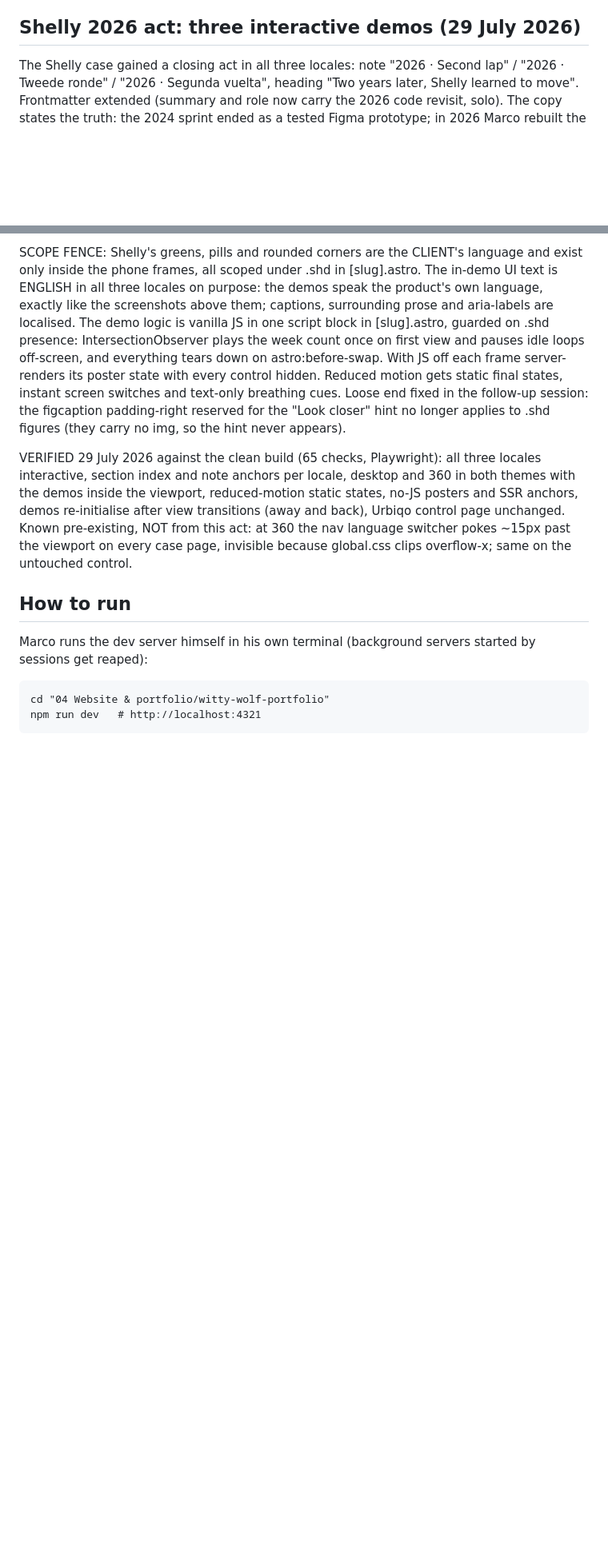
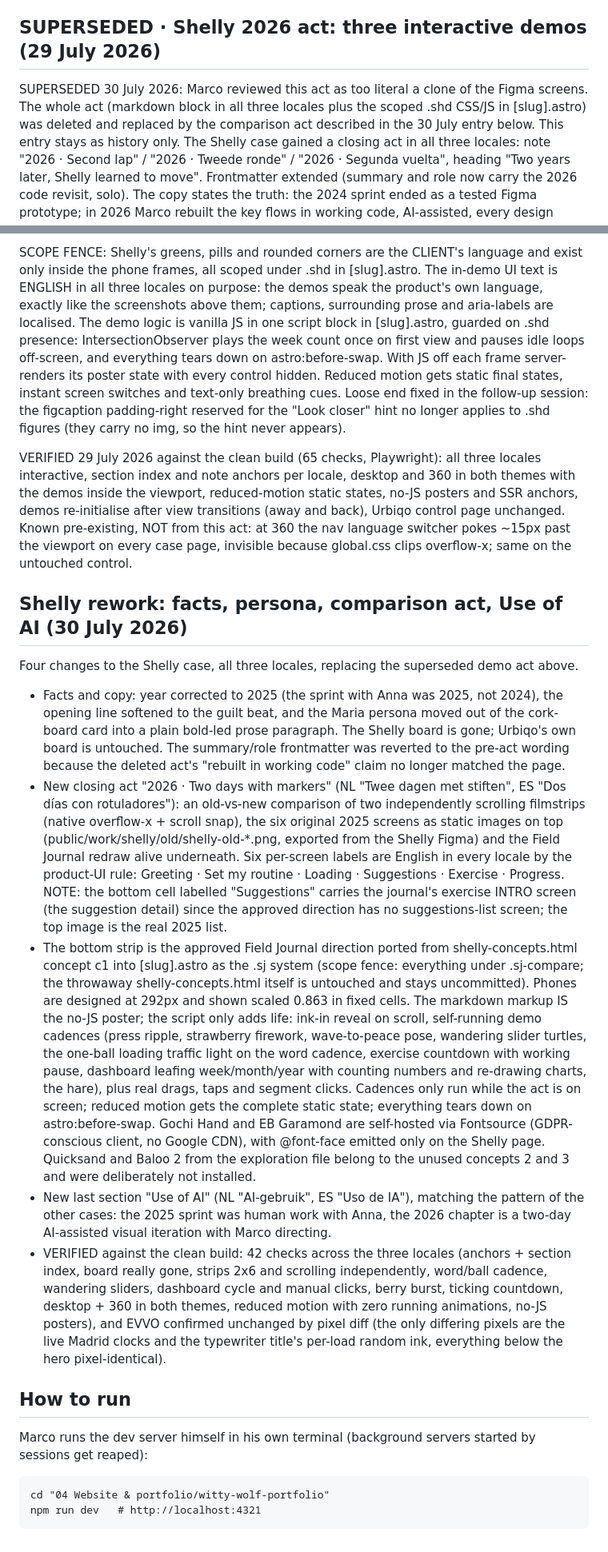
Before and after one commit to wittywolfdesign/witty-wolf-portfolio, a Markdown page: HANDOVER.md, 2 parts joined by grey strips. Shown at 80% size. GitHub-like rendering; blank space fills up the shorter version.

Commit message:
HANDOVER: supersede the demo act, record the Shelly comparison rework
Co-Authored-By: Claude Fable 5 <noreply@anthropic.com>

```diff
--- a/HANDOVER.md
+++ b/HANDOVER.md
@@ -611,7 +611,12 @@ Safe areas per notes.md: nothing essential left of x460, text inside
 x500..1310. preview.html mocks desktop overlap with the real portrait and
 a centre-76% mobile crop. Upload files: png/banner-pXX[-dark]-1584x396.png.
 
-## Shelly 2026 act: three interactive demos (29 July 2026)
+## SUPERSEDED · Shelly 2026 act: three interactive demos (29 July 2026)
+SUPERSEDED 30 July 2026: Marco reviewed this act as too literal a clone
+of the Figma screens. The whole act (markdown block in all three locales
+plus the scoped .shd CSS/JS in [slug].astro) was deleted and replaced by
+the comparison act described in the 30 July entry below. This entry stays
+as history only.
 The Shelly case gained a closing act in all three locales: note "2026 ·
 Second lap" / "2026 · Tweede ronde" / "2026 · Segunda vuelta", heading "Two
 years later, Shelly learned to move". Frontmatter extended (summary and
@@ -655,6 +660,58 @@ unchanged. Known pre-existing, NOT from this act: at 360 the nav language
 switcher pokes ~15px past the viewport on every case page, invisible
 because global.css clips overflow-x; same on the untouched control.
 
+## Shelly rework: facts, persona, comparison act, Use of AI (30 July 2026)
+Four changes to the Shelly case, all three locales, replacing the
+superseded demo act above.
+- Facts and copy: year corrected to 2025 (the sprint with Anna was 2025,
+  not 2024), the opening line softened to the guilt beat, and the Maria
+  persona moved out of the cork-board card into a plain bold-led prose
+  paragraph. The Shelly board is gone; Urbiqo's own board is untouched.
+  The summary/role frontmatter was reverted to the pre-act wording
+  because the deleted act's "rebuilt in working code" claim no longer
+  matched the page.
+- New closing act "2026 · Two days with markers" (NL "Twee dagen met
+  stiften", ES "Dos días con rotuladores"): an old-vs-new comparison of
+  two independently scrolling filmstrips (native overflow-x + scroll
+  snap), the six original 2025 screens as static images on top
+  (public/work/shelly/old/shelly-old-*.png, exported from the Shelly
+  Figma) and the Field Journal redraw alive underneath. Six per-screen
+  labels are English in every locale by the product-UI rule: Greeting ·
+  Set my routine · Loading · Suggestions · Exercise · Progress. NOTE:
+  the bottom cell labelled "Suggestions" carries the journal's exercise
+  INTRO screen (the suggestion detail) since the approved direction has
+  no suggestions-list screen; the top image is the real 2025 list.
+- The bottom strip is the approved Field Journal direction ported from
+  shelly-concepts.html concept c1 into [slug].astro as the .sj system
+  (scope fence: everything under .sj-compare; the throwaway
+  shelly-concepts.html itself is untouched and stays uncommitted).
+  Phones are designed at 292px and shown scaled 0.863 in fixed cells.
+  The markdown markup IS the no-JS poster; the script only adds life:
+  ink-in reveal on scroll, self-running demo cadences (press ripple,
+  strawberry firework, wave-to-peace pose, wandering slider turtles,
+  the one-ball loading traffic light on the word cadence, exercise
+  countdown with working pause, dashboard leafing week/month/year with
+  counting numbers and re-drawing charts, the hare), plus real drags,
+  taps and segment clicks. Cadences only run while the act is on
+  screen; reduced motion gets the complete static state; everything
+  tears down on astro:before-swap. Gochi Hand and EB Garamond are
+  self-hosted via Fontsource (GDPR-conscious client, no Google CDN),
+  with @font-face emitted only on the Shelly page. Quicksand and Baloo 2
+  from the exploration file belong to the unused concepts 2 and 3 and
+  were deliberately not installed.
+- New last section "Use of AI" (NL "AI-gebruik", ES "Uso de IA"),
+  matching the pattern of the other cases: the 2025 sprint was human
+  work with Anna, the 2026 chapter is a two-day AI-assisted visual
+  iteration with Marco directing.
+- VERIFIED against the clean build: 42 checks across the three locales
+  (anchors + section index, board really gone, strips 2x6 and scrolling
+  independently, word/ball cadence, wandering sliders, dashboard cycle
+  and manual clicks, berry burst, ticking countdown, desktop + 360 in
+  both themes, reduced motion with zero running animations, no-JS
+  posters), and EVVO confirmed unchanged by pixel diff (the only
+  differing pixels are the live Madrid clocks and the typewriter title's
+  per-load random ink, everything below the hero pixel-identical).
+
 ## How to run
 Marco runs the dev server himself in his own terminal (background servers
 started by sessions get reaped):
```
